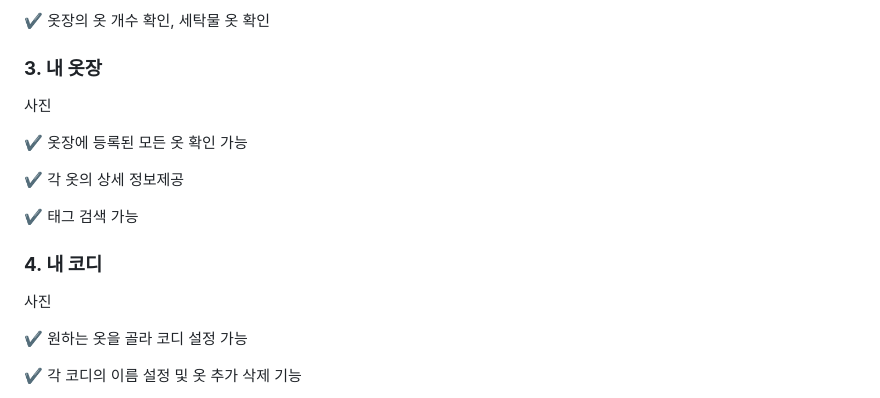
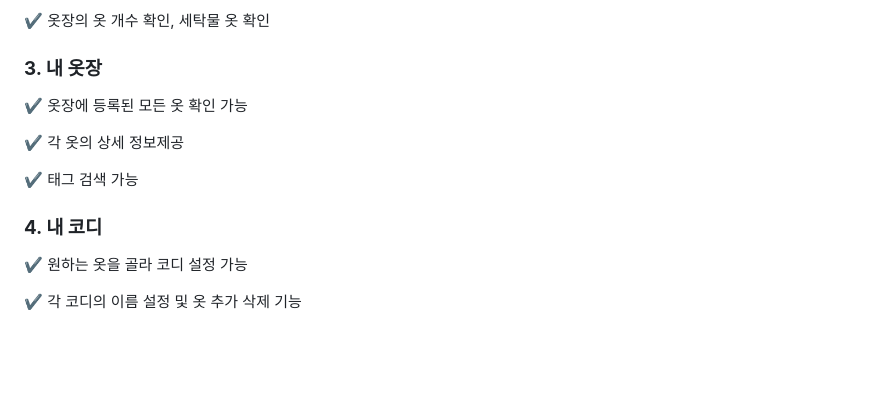
Before and after one commit to songjung-good/close-at-hand, a Markdown page: README.md, the part around the change printed below. Drawn GitHub-style; blank space fills up the shorter version.

```diff
--- a/README.md
+++ b/README.md
@@ -86,8 +86,6 @@
 
 ### **3. 내 옷장**
 
-사진
-
 ✔️ 옷장에 등록된 모든 옷 확인 가능
 
 ✔️ 각 옷의 상세 정보제공
@@ -95,8 +93,6 @@
 ✔️ 태그 검색 가능
 
 ### **4. 내 코디**
-
-사진
 
 ✔️ 원하는 옷을 골라 코디 설정 가능
 
```
Also changed, not shown: other parts of README.md (+4 -6 lines).
